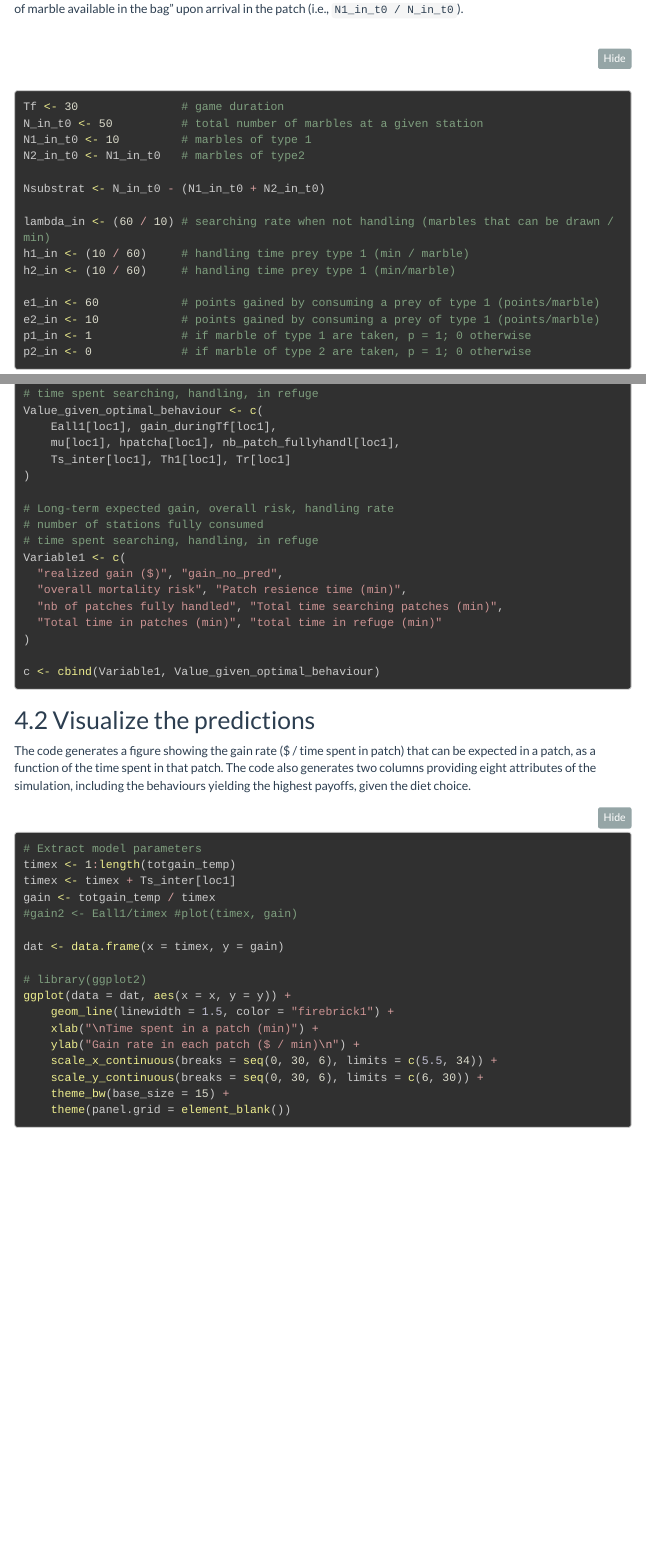
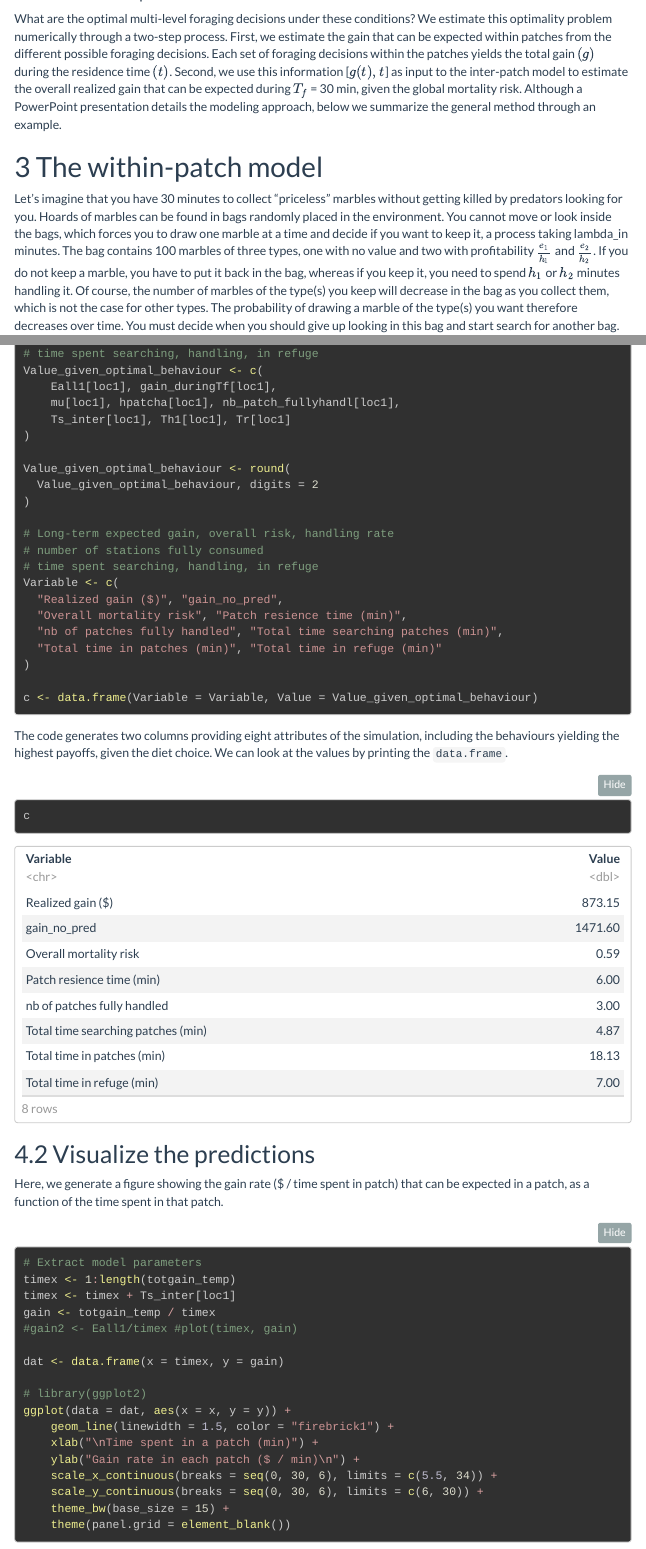
Before and after one commit to quantitative-ecologist/ComputationalEcology-SummerSchool, an R Markdown document (OFM-workshop.rmd): the page in a window 1100 px wide, from 1560 px down before the commit and from 930 px down after it, and a second part further down, joined at a grey line. Rendered offline with R 4.5, knitr and Pandoc, with nearby package versions; menus at the side of the page are left out; long lines of code are wrapped.

Commit message:
update the OFM material

````diff
--- a/OFM-workshop.rmd
+++ b/OFM-workshop.rmd
@@ -57 +57,2 @@
 
+What are the optimal multi-level foraging decisions under these conditions? We estimate this optimality problem numerically through a two-step process. First, we estimate the gain that can be expected within patches from the different possible foraging decisions. Each set of foraging decisions within the patches yields the total gain $(g)$ during the residence time $(t)$. Second, we use this information [$g(t), t$] as input to the inter-patch model to estimate the overall realized gain that can be expected during $T_{f}$ = 30 min, given the global mortality risk. Although a PowerPoint presentation details the modeling approach, below we summarize the general method through an example.
@@ -66,7 +62,7 @@
 
 # The within-patch model
 
-Let's imagine that you have 30 minutes to collect "priceless" marbles without getting killed by predators looking for you. Hoards of marbles can be found in bags randomly placed in the environment. You cannot move or look inside the bags, which forces you to draw one marble at a time and decide if you want to keep it, a process taking lambda_in minutes. The bag contains 100 marbles of three types, one with no value and two with profitability e1/h1 and e2/h2. If you do not keep a marble, you have to put it back in the bag, whereas if you keep it, you need to spend h1 or h2 minutes handling it. Of course, the number of marbles of the type(s) you keep will decrease in the bag as you collect them, which is not the case for other types. The probability of drawing a marble of the type(s) you want therefore decreases over time. You must decide when you should give up looking in this bag and start search for another bag.
+Let's imagine that you have 30 minutes to collect "priceless" marbles without getting killed by predators looking for you. Hoards of marbles can be found in bags randomly placed in the environment. You cannot move or look inside the bags, which forces you to draw one marble at a time and decide if you want to keep it, a process taking lambda_in minutes. The bag contains 100 marbles of three types, one with no value and two with profitability  $\frac{e_{1}}{h_{1}}$ and $\frac{e_{2}}{h_{2}}$. If you do not keep a marble, you have to put it back in the bag, whereas if you keep it, you need to spend $h_{1}$ or $h_{2}$ minutes handling it. Of course, the number of marbles of the type(s) you keep will decrease in the bag as you collect them, which is not the case for other types. The probability of drawing a marble of the type(s) you want therefore decreases over time. You must decide when you should give up looking in this bag and start search for another bag.
 
 ## Model parameters
 
@@ -320,24 +314,34 @@
     Ts_inter[loc1], Th1[loc1], Tr[loc1]
 )
 
+Value_given_optimal_behaviour <- round(
+  Value_given_optimal_behaviour, digits = 2
+)
+
 # Long-term expected gain, overall risk, handling rate
 # number of stations fully consumed
 # time spent searching, handling, in refuge
-Variable1 <- c(
-  "realized gain ($)", "gain_no_pred",
-  "overall mortality risk", "Patch resience time (min)",
+Variable <- c(
+  "Realized gain ($)", "gain_no_pred",
+  "Overall mortality risk", "Patch resience time (min)",
   "nb of patches fully handled", "Total time searching patches (min)",
-  "Total time in patches (min)", "total time in refuge (min)"
+  "Total time in patches (min)", "Total time in refuge (min)"
 )
 
-c <- cbind(Variable1, Value_given_optimal_behaviour)
+c <- data.frame(Variable = Variable, Value = Value_given_optimal_behaviour)
 
+```
+
+The code generates two columns providing eight attributes of the simulation, including the behaviours yielding the highest payoffs, given the diet choice. We can look at the values by printing the `data.frame`.
+
+```{r}
+c
 ```
 
 
 ## Visualize the predictions
 
-The code generates a figure showing the gain rate ($ / time spent in patch) that can be expected in a patch, as a function of the time spent in that patch. The code also generates two columns providing eight attributes of the simulation, including the behaviours yielding the highest payoffs, given the diet choice.
+Here, we generate a figure showing the gain rate ($ / time spent in patch) that can be expected in a patch, as a function of the time spent in that patch.
 
 ```{r}
 
````
Also changed, not shown: OFM-workshop.html, OFM-workshop.rmd (25 more changed lines).
